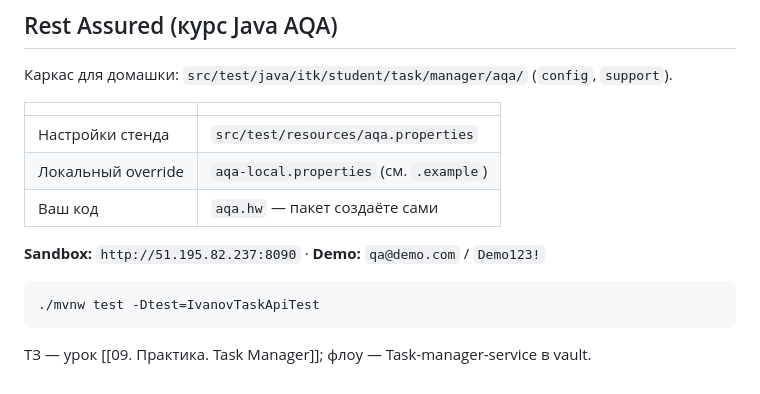
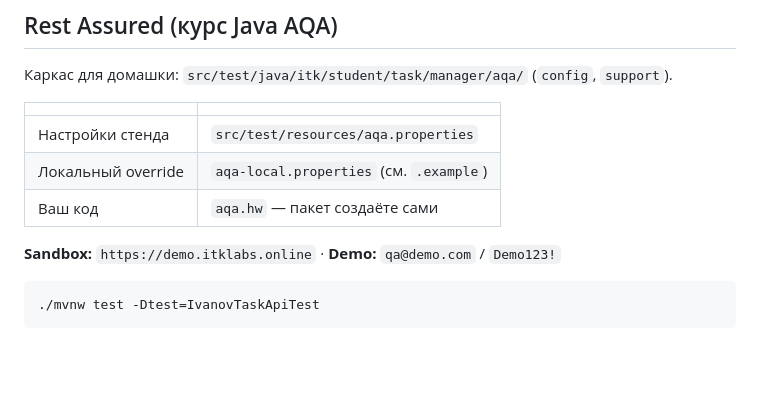
Before and after one commit to JekaCAP/Task-Manager, a Markdown page: README.md, the part around one of its changes. Drawn GitHub-style; blank space fills up the shorter version.

````diff
--- a/README.md
+++ b/README.md
@@ -120,10 +116,8 @@ exception/    GlobalExceptionHandler
 | Локальный override | `aqa-local.properties` (см. `.example`) |
 | Ваш код | `aqa.hw` — пакет создаёте сами |
 
-**Sandbox:** `http://51.195.82.237:8090` · **Demo:** `qa@demo.com` / `Demo123!`
+**Sandbox:** `https://demo.itklabs.online` · **Demo:** `qa@demo.com` / `Demo123!`
 
 ```bash
 ./mvnw test -Dtest=IvanovTaskApiTest
 ```
-
-ТЗ — урок [[09. Практика. Task Manager]]; флоу — Task-manager-service в vault.
````
Also changed, not shown: other parts of README.md (+21 -25 lines).
